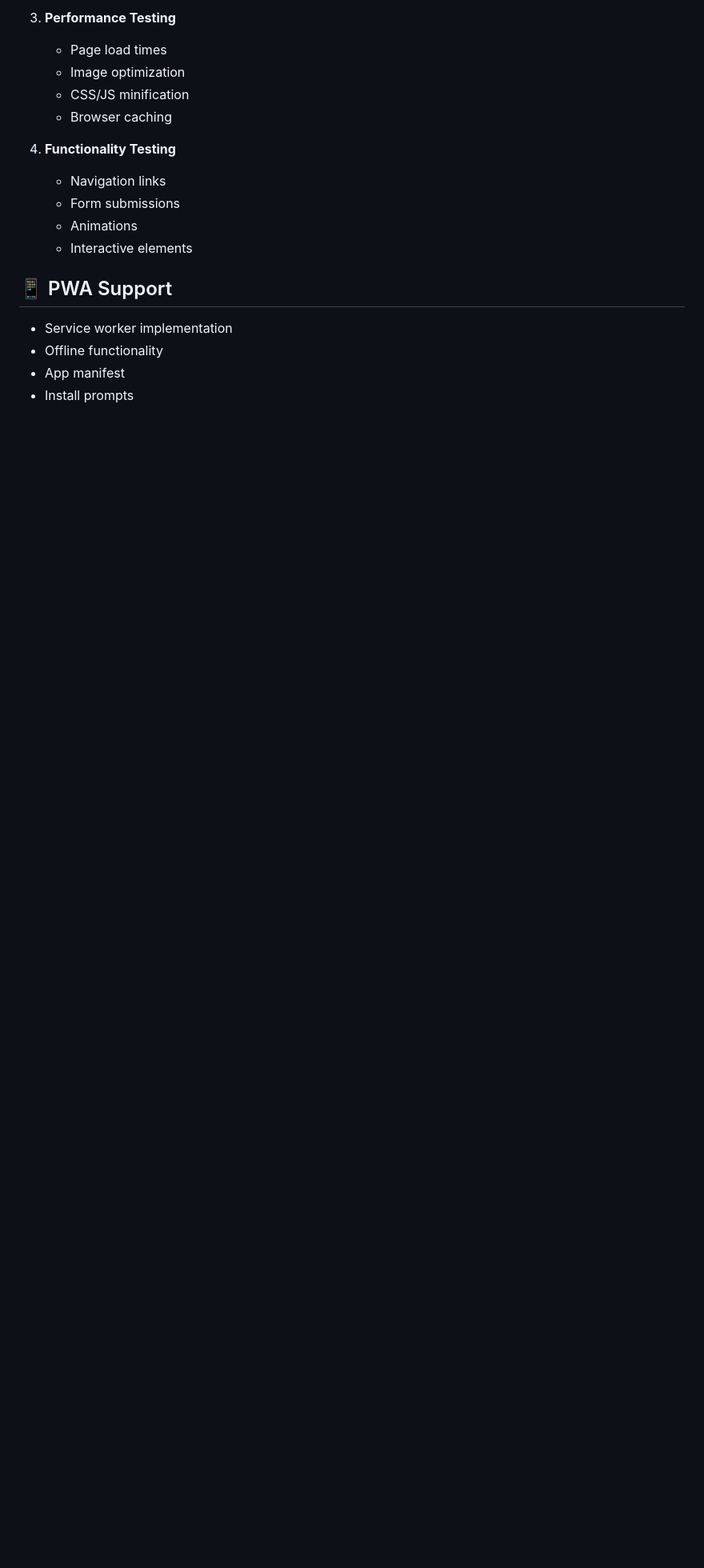
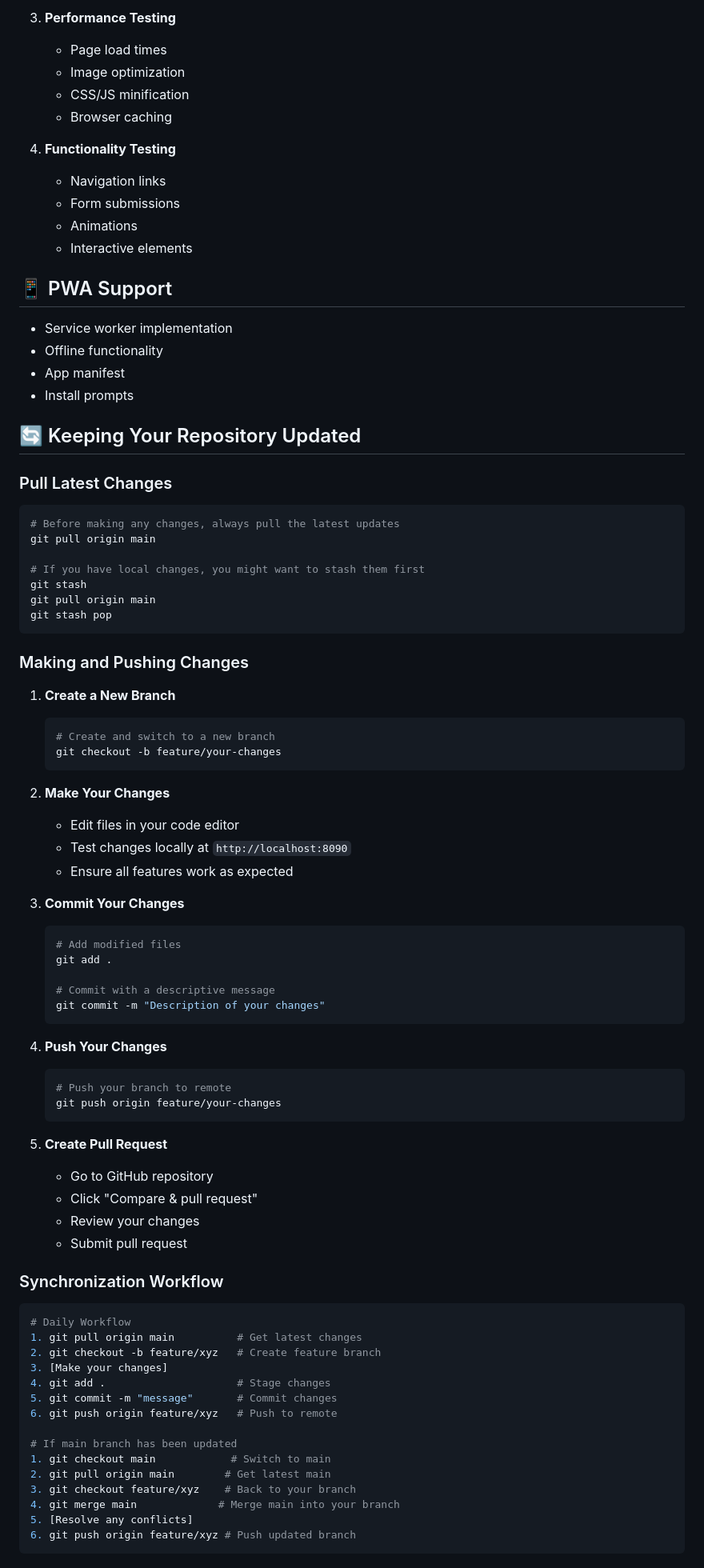
Before and after one commit to JasleenS-product/product-with-jasleen-website, a Markdown page: README.md, the part around one of its changes. Shown at 80% size. Rendered like a GitHub page; blank space fills up the shorter version.

Commit message:
Add comprehensive guide for repository synchronization and collaborative workflow

````diff
--- a/README.md
+++ b/README.md
@@ -301,3 +301,69 @@ For any queries or suggestions, please reach out through the contact form on the
 - Offline functionality
 - App manifest
 - Install prompts
+
+## 🔄 Keeping Your Repository Updated
+
+### Pull Latest Changes
+```bash
+# Before making any changes, always pull the latest updates
+git pull origin main
+
+# If you have local changes, you might want to stash them first
+git stash
+git pull origin main
+git stash pop
+```
+
+### Making and Pushing Changes
+1. **Create a New Branch**
+   ```bash
+   # Create and switch to a new branch
+   git checkout -b feature/your-changes
+   ```
+
+2. **Make Your Changes**
+   - Edit files in your code editor
+   - Test changes locally at `http://localhost:8090`
+   - Ensure all features work as expected
+
+3. **Commit Your Changes**
+   ```bash
+   # Add modified files
+   git add .
+
+   # Commit with a descriptive message
+   git commit -m "Description of your changes"
+   ```
+
+4. **Push Your Changes**
+   ```bash
+   # Push your branch to remote
+   git push origin feature/your-changes
+   ```
+
+5. **Create Pull Request**
+   - Go to GitHub repository
+   - Click "Compare & pull request"
+   - Review your changes
+   - Submit pull request
+
+### Synchronization Workflow
+```bash
+# Daily Workflow
+1. git pull origin main          # Get latest changes
+2. git checkout -b feature/xyz   # Create feature branch
+3. [Make your changes]
+4. git add .                     # Stage changes
+5. git commit -m "message"       # Commit changes
+6. git push origin feature/xyz   # Push to remote
+
+# If main branch has been updated
+1. git checkout main            # Switch to main
+2. git pull origin main        # Get latest main
+3. git checkout feature/xyz    # Back to your branch
+4. git merge main             # Merge main into your branch
+5. [Resolve any conflicts]
+6. git push origin feature/xyz # Push updated branch
+```
+
````
Also changed, not shown: other parts of README.md (+67 -0 lines).
